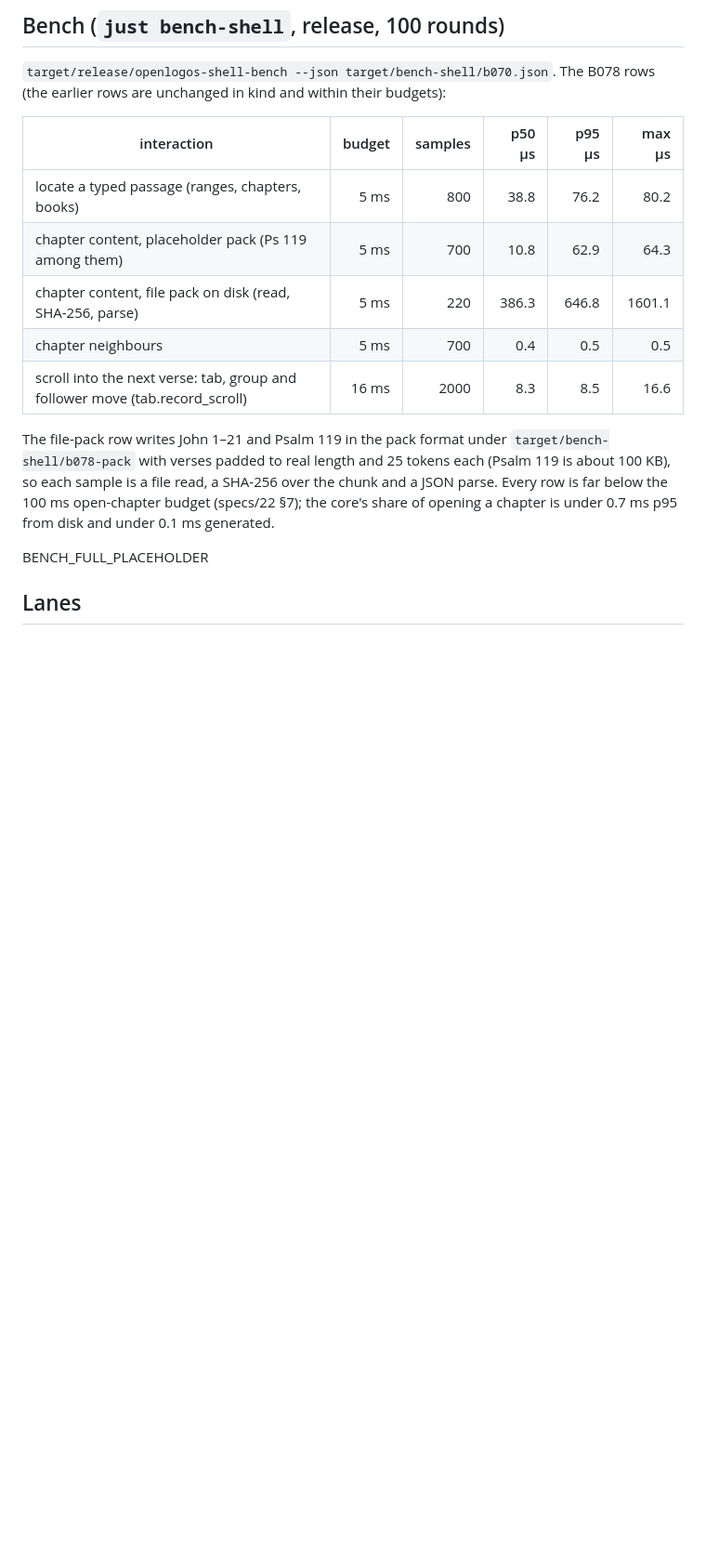
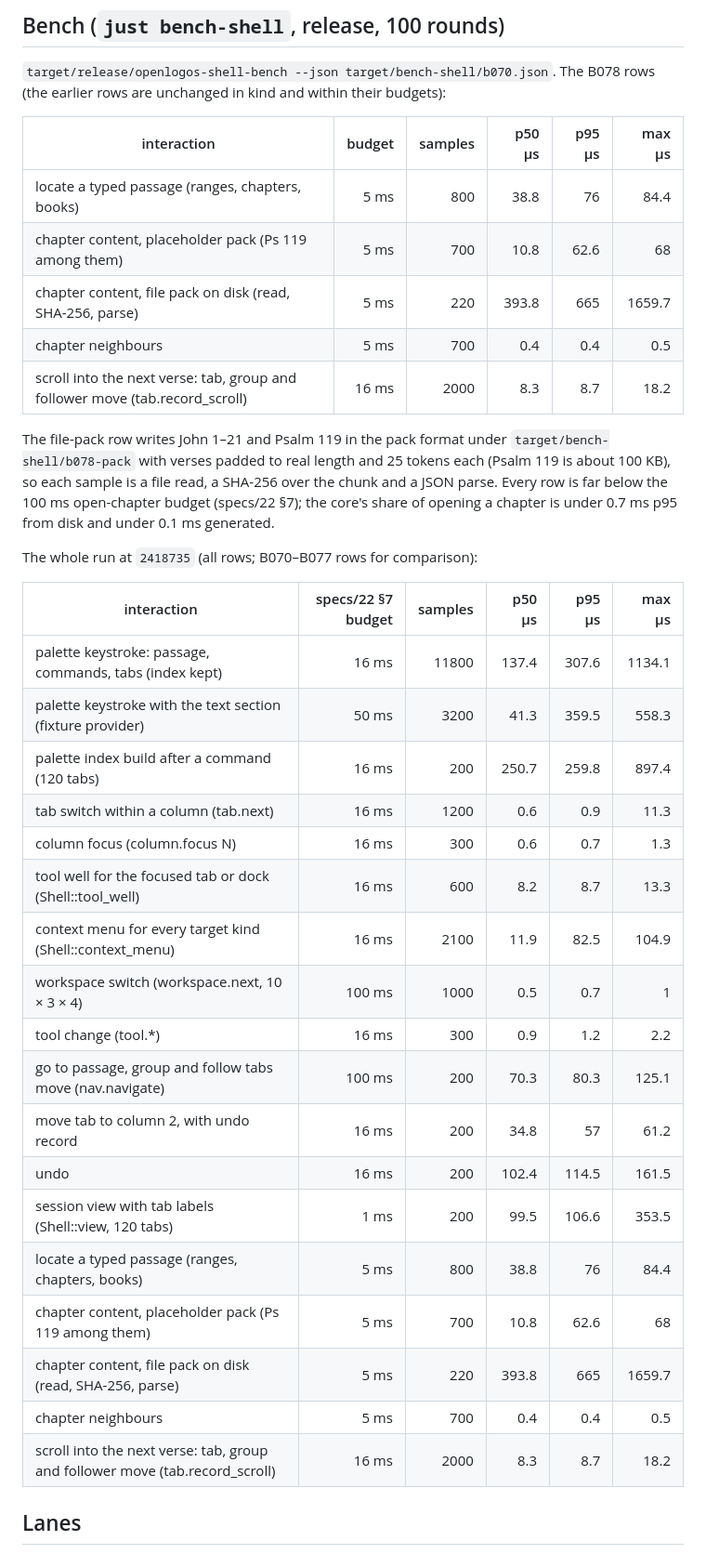
Before and after one commit to motleydev/openlogos, a Markdown page: docs/evidence/B078-core.md, the part around one of its changes. Shown at 93% size. Drawn GitHub-style; blank space fills up the shorter version.

Commit message:
B078: evidence: lanes, bench and commits at 2418735
Co-Authored-By: Claude Opus 5.5 <noreply@anthropic.com>
Claude-Session: https://claude.ai/code/session_01PSjqcsLRcrsvGQzbzBAjnV

```diff
--- a/docs/evidence/B078-core.md
+++ b/docs/evidence/B078-core.md
@@ -355,11 +371,11 @@ at B077).
 
 | interaction | budget | samples | p50 µs | p95 µs | max µs |
 |---|---:|---:|---:|---:|---:|
-| locate a typed passage (ranges, chapters, books) | 5 ms | 800 | 38.8 | 76.2 | 80.2 |
-| chapter content, placeholder pack (Ps 119 among them) | 5 ms | 700 | 10.8 | 62.9 | 64.3 |
-| chapter content, file pack on disk (read, SHA-256, parse) | 5 ms | 220 | 386.3 | 646.8 | 1601.1 |
-| chapter neighbours | 5 ms | 700 | 0.4 | 0.5 | 0.5 |
-| scroll into the next verse: tab, group and follower move (tab.record_scroll) | 16 ms | 2000 | 8.3 | 8.5 | 16.6 |
+| locate a typed passage (ranges, chapters, books) | 5 ms | 800 | 38.8 | 76 | 84.4 |
+| chapter content, placeholder pack (Ps 119 among them) | 5 ms | 700 | 10.8 | 62.6 | 68 |
+| chapter content, file pack on disk (read, SHA-256, parse) | 5 ms | 220 | 393.8 | 665 | 1659.7 |
+| chapter neighbours | 5 ms | 700 | 0.4 | 0.4 | 0.5 |
+| scroll into the next verse: tab, group and follower move (tab.record_scroll) | 16 ms | 2000 | 8.3 | 8.7 | 18.2 |
 
 The file-pack row writes John 1–21 and Psalm 119 in the pack format under
 `target/bench-shell/b078-pack` with verses padded to real length and 25 tokens each (Psalm 119
@@ -367,7 +383,28 @@ is about 100 KB), so each sample is a file read, a SHA-256 over the chunk and a
 Every row is far below the 100 ms open-chapter budget (specs/22 §7); the core's share of
 opening a chapter is under 0.7 ms p95 from disk and under 0.1 ms generated.
 
-BENCH_FULL_PLACEHOLDER
+The whole run at `2418735` (all rows; B070–B077 rows for comparison):
+
+| interaction | specs/22 §7 budget | samples | p50 µs | p95 µs | max µs |
+|---|---:|---:|---:|---:|---:|
+| palette keystroke: passage, commands, tabs (index kept) | 16 ms | 11800 | 137.4 | 307.6 | 1134.1 |
+| palette keystroke with the text section (fixture provider) | 50 ms | 3200 | 41.3 | 359.5 | 558.3 |
+| palette index build after a command (120 tabs) | 16 ms | 200 | 250.7 | 259.8 | 897.4 |
+| tab switch within a column (tab.next) | 16 ms | 1200 | 0.6 | 0.9 | 11.3 |
+| column focus (column.focus N) | 16 ms | 300 | 0.6 | 0.7 | 1.3 |
+| tool well for the focused tab or dock (Shell::tool_well) | 16 ms | 600 | 8.2 | 8.7 | 13.3 |
+| context menu for every target kind (Shell::context_menu) | 16 ms | 2100 | 11.9 | 82.5 | 104.9 |
+| workspace switch (workspace.next, 10 × 3 × 4) | 100 ms | 1000 | 0.5 | 0.7 | 1 |
+| tool change (tool.*) | 16 ms | 300 | 0.9 | 1.2 | 2.2 |
+| go to passage, group and follow tabs move (nav.navigate) | 100 ms | 200 | 70.3 | 80.3 | 125.1 |
+| move tab to column 2, with undo record | 16 ms | 200 | 34.8 | 57 | 61.2 |
+| undo | 16 ms | 200 | 102.4 | 114.5 | 161.5 |
+| session view with tab labels (Shell::view, 120 tabs) | 1 ms | 200 | 99.5 | 106.6 | 353.5 |
+| locate a typed passage (ranges, chapters, books) | 5 ms | 800 | 38.8 | 76 | 84.4 |
+| chapter content, placeholder pack (Ps 119 among them) | 5 ms | 700 | 10.8 | 62.6 | 68 |
+| chapter content, file pack on disk (read, SHA-256, parse) | 5 ms | 220 | 393.8 | 665 | 1659.7 |
+| chapter neighbours | 5 ms | 700 | 0.4 | 0.4 | 0.5 |
+| scroll into the next verse: tab, group and follower move (tab.record_scroll) | 16 ms | 2000 | 8.3 | 8.7 | 18.2 |
 
 ## Lanes
 
```
Also changed, not shown: other parts of docs/evidence/B078-core.md (+33 -2 lines).
